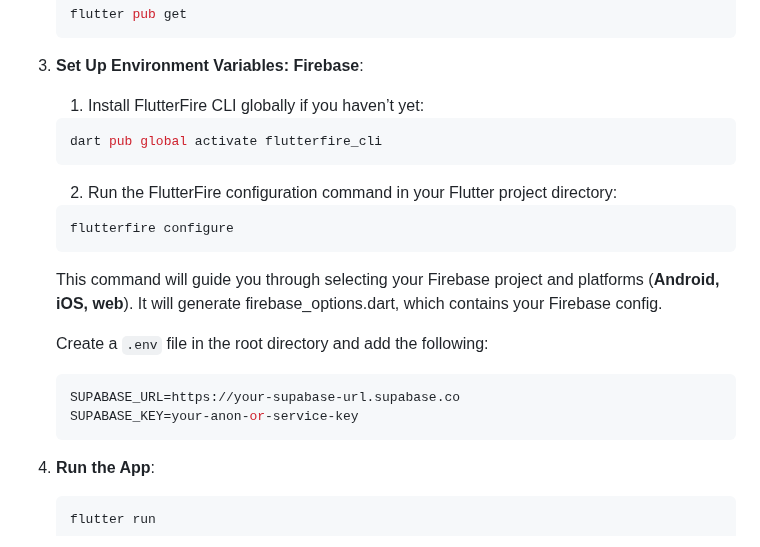
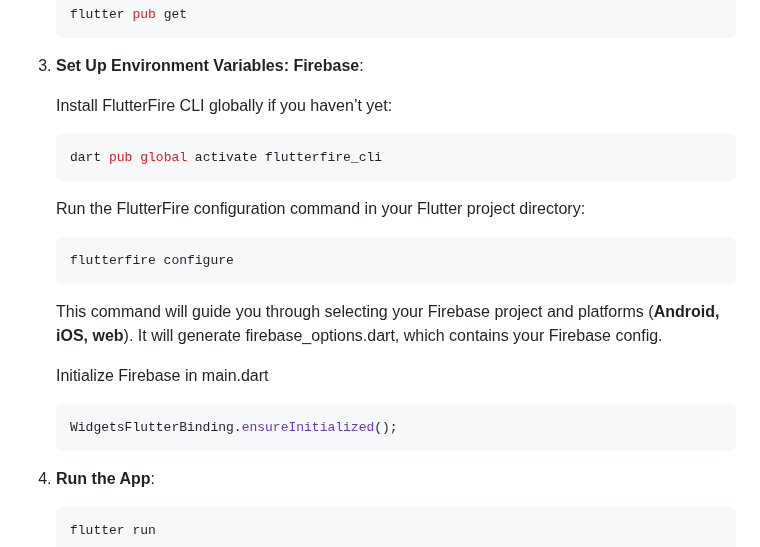
Before and after one commit to AmbrishTripathi6974/GoodSpace.AI_test, a Markdown page: README.md, the part around the change. GitHub-like rendering.

````diff
--- a/README.md
+++ b/README.md
@@ -64,21 +64,20 @@ Ensure the following are installed on your system:
 
 3. **Set Up Environment Variables: Firebase**:
 
-   1. Install FlutterFire CLI globally if you haven’t yet:
+   Install FlutterFire CLI globally if you haven’t yet:
    ```bash
    dart pub global activate flutterfire_cli
    ```
 
-   2. Run the FlutterFire configuration command in your Flutter project directory:
+   Run the FlutterFire configuration command in your Flutter project directory:
    ```bash
    flutterfire configure
    ```
    This command will guide you through selecting your Firebase project and platforms (**Android, iOS, web**). It will generate firebase_options.dart, which contains your Firebase config.
 
-   Create a `.env` file in the root directory and add the following:
-   ```env
-   SUPABASE_URL=https://your-supabase-url.supabase.co
-   SUPABASE_KEY=your-anon-or-service-key
+   Initialize Firebase in main.dart
+   ```bash
+   WidgetsFlutterBinding.ensureInitialized();
    ```
 
 5. **Run the App**:
````
